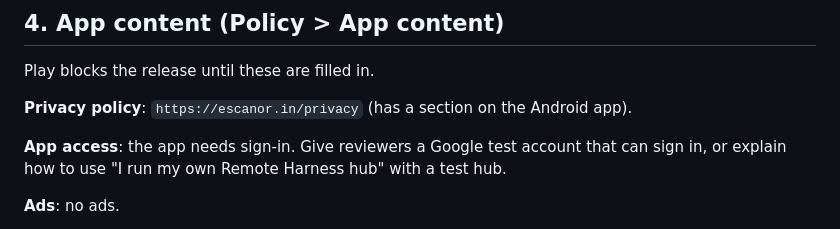
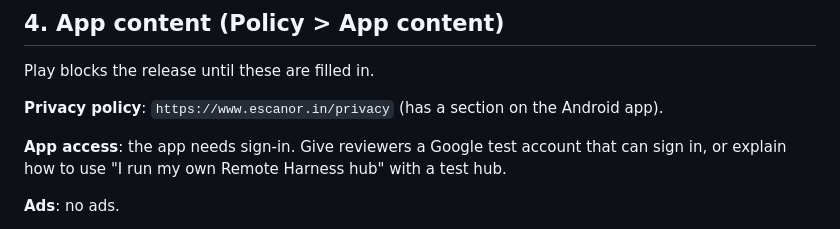
Before and after one commit to Lakshay-bleh/remote-harness-for-vms, a Markdown page: docs/PLAY-RELEASE.md, the part around the change. GitHub-like rendering.

Commit message:
docs(play): privacy policy URL is https://www.escanor.in/privacy
The apex escanor.in only redirects, which Search Console reports as
'Page with redirect'. Use the canonical address in the Play listing.

Co-Authored-By: Claude Opus 5.5 <noreply@anthropic.com>

```diff
--- a/docs/PLAY-RELEASE.md
+++ b/docs/PLAY-RELEASE.md
@@ -71,7 +71,7 @@ Phone control (in the `-phone-control` and Play builds) switches itself off when
 
 Play blocks the release until these are filled in.
 
-**Privacy policy**: `https://escanor.in/privacy` (has a section on the Android app).
+**Privacy policy**: `https://www.escanor.in/privacy` (has a section on the Android app).
 
 **App access**: the app needs sign-in. Give reviewers a Google test account that can sign in, or explain how to use
 "I run my own Remote Harness hub" with a test hub.
```
